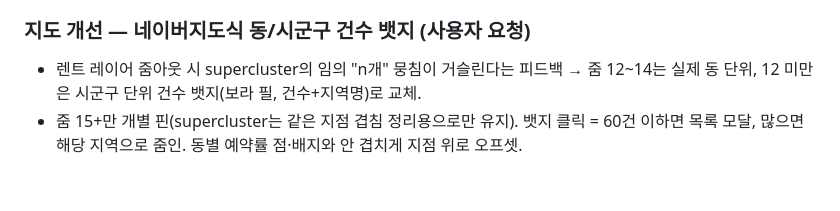
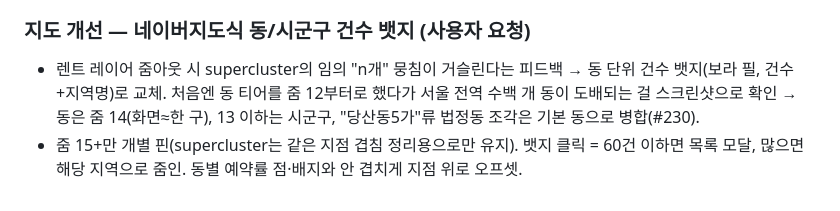
Before and after one commit to gunho30811/STA, a Markdown page: diary/2026-07-19.md, the part around the change. Rendered like a GitHub page.

Commit message:
docs(diary): 지도 동 뱃지 티어 최종값(z14)로 일지 정정 (#232)
Claude-Session: https://claude.ai/code/session_01R27zMowSzoUyKCwq1NHR5k

Co-authored-by: Claude Fable 5 <noreply@anthropic.com>

```diff
--- a/diary/2026-07-19.md
+++ b/diary/2026-07-19.md
@@ -72,6 +72,8 @@
 
 ### 지도 개선 — 네이버지도식 동/시군구 건수 뱃지 (사용자 요청)
 - 렌트 레이어 줌아웃 시 supercluster의 임의 "n개" 뭉침이 거슬린다는 피드백 →
-  줌 12~14는 실제 동 단위, 12 미만은 시군구 단위 건수 뱃지(보라 필, 건수+지역명)로 교체.
+  동 단위 건수 뱃지(보라 필, 건수+지역명)로 교체. 처음엔 동 티어를 줌 12부터로 했다가
+  서울 전역 수백 개 동이 도배되는 걸 스크린샷으로 확인 → 동은 줌 14(화면≈한 구), 13 이하는
+  시군구, "당산동5가"류 법정동 조각은 기본 동으로 병합(#230).
 - 줌 15+만 개별 핀(supercluster는 같은 지점 겹침 정리용으로만 유지). 뱃지 클릭 = 60건 이하면
   목록 모달, 많으면 해당 지역으로 줌인. 동별 예약률 점·배지와 안 겹치게 지점 위로 오프셋.
```
